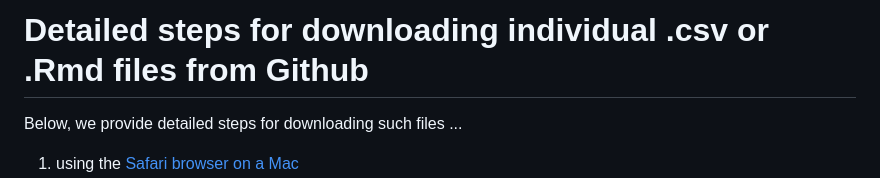
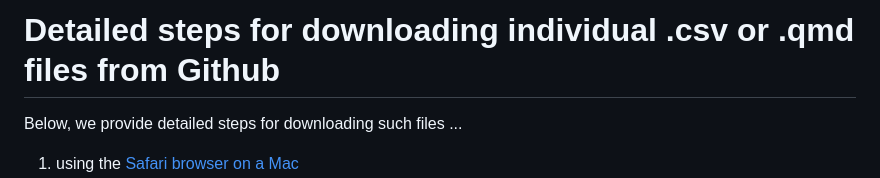
Before and after one commit to THOMASELOVE/500-data, a Markdown page: onefile.md, the part around the change. GitHub-like rendering.

```diff
--- a/onefile.md
+++ b/onefile.md
@@ -1,4 +1,4 @@
-# Detailed steps for downloading individual .csv or .Rmd files from Github
+# Detailed steps for downloading individual .csv or .qmd files from Github
 
 Below, we provide detailed steps for downloading such files ...
 
```
